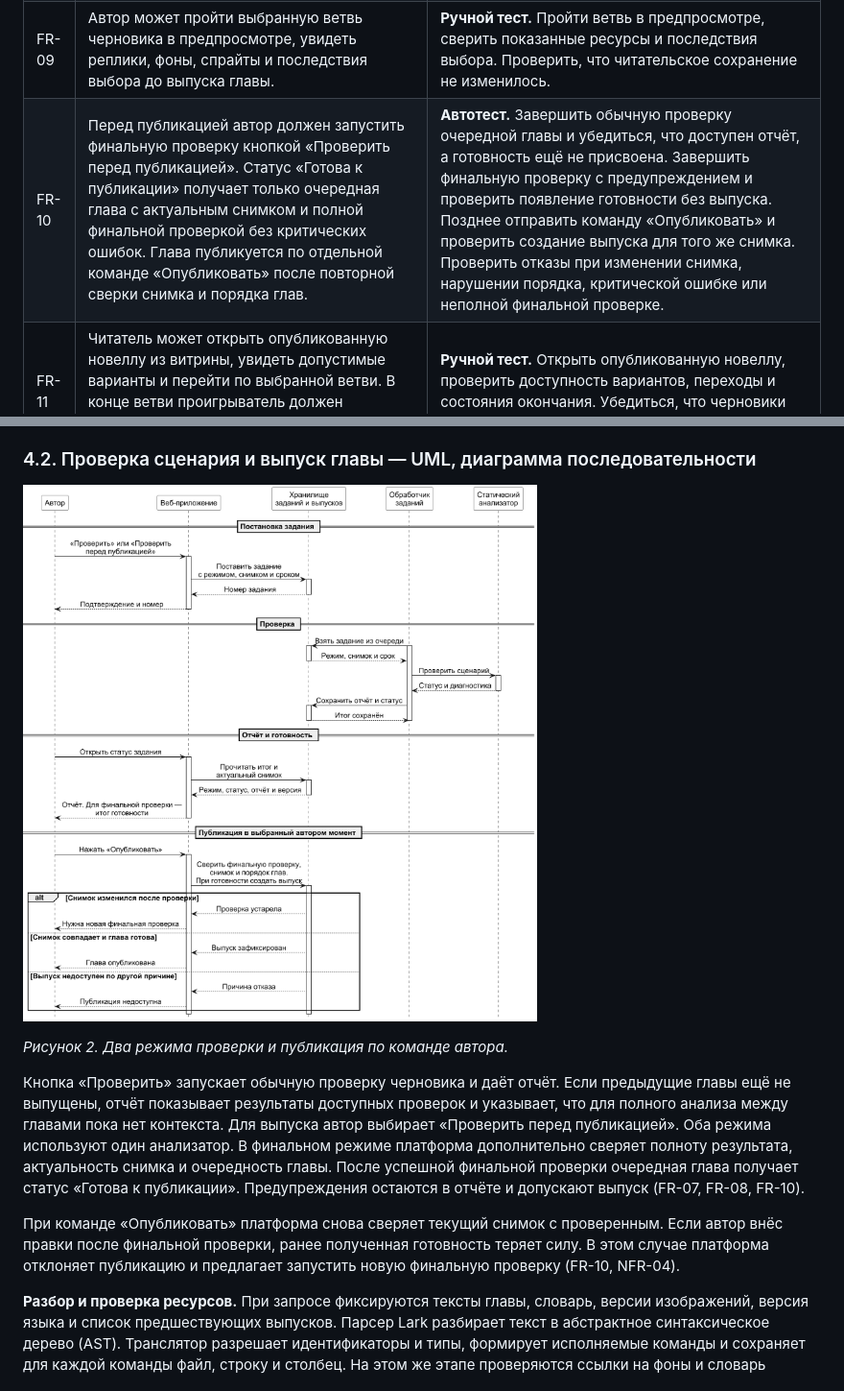
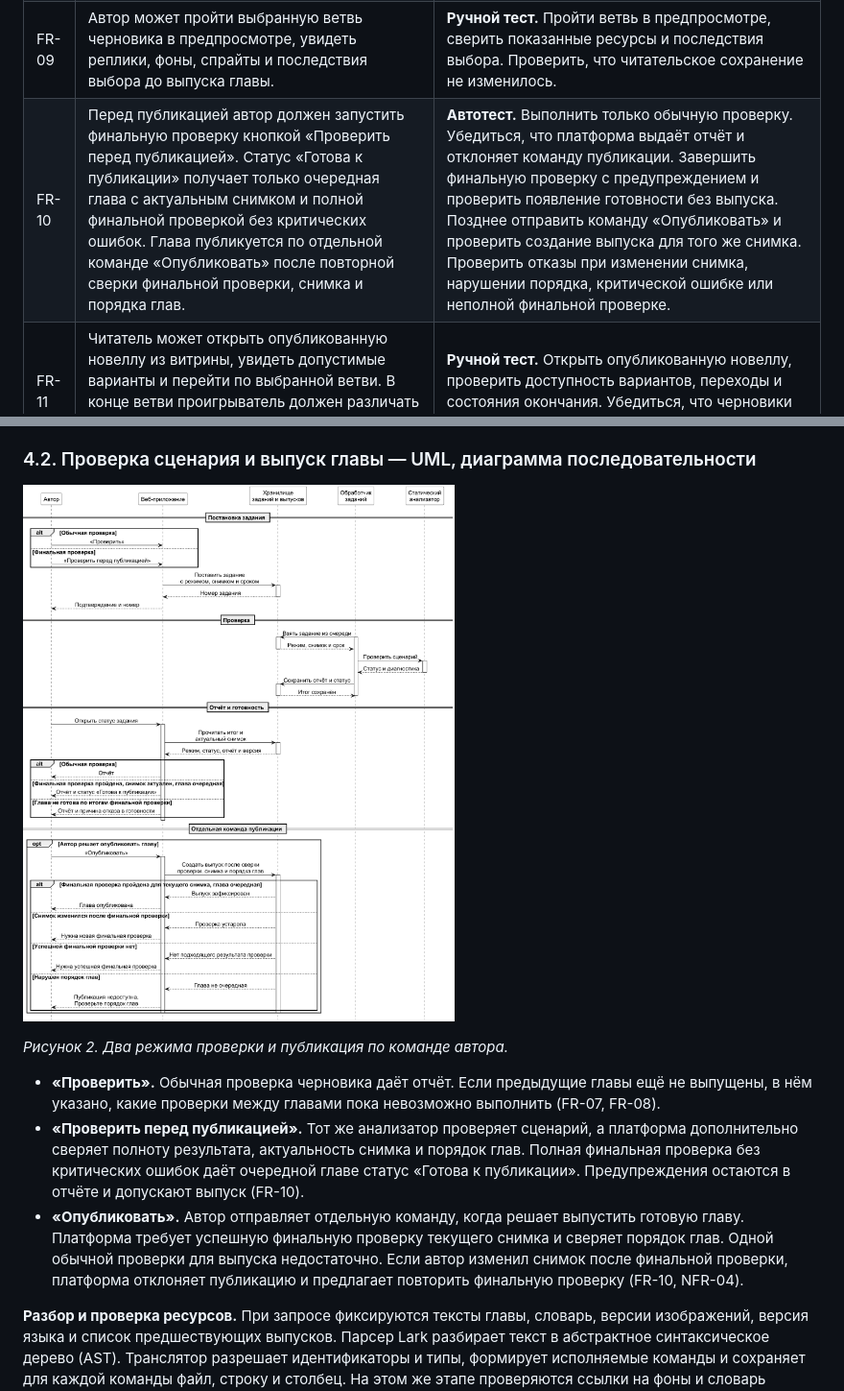
Before and after one commit to paltovkletku/s7_vkr, a Markdown page: docs/design/report.md, 2 parts joined by grey strips. Shown at 96% size. Rendered like a GitHub page; pictures changed too: assets/check-publish.png.

Commit message:
Уточнить финальную проверку перед публикацией

```diff
--- a/docs/design/report.md
+++ b/docs/design/report.md
@@ -29,7 +29,7 @@
 | FR-07 | При проверке новой главы анализатор должен учитывать все сочетания значений характеристик, флагов и других параметров, с которыми читатель может закончить предыдущую главу на отметке «Продолжение следует». Ветви с отметкой «Финал» завершают прохождение. | **Автотест.** Проверить условие новой главы при разных значениях, накопленных в предыдущей. Проверить, что значения ветвей с отметкой «Продолжение следует» учитываются на входе новой главы, а ветви с отметкой «Финал» туда не переходят. |
 | FR-08 | Автор должен иметь возможность в любой момент запустить проверку сохранённого черновика кнопкой «Проверить» и получить отчёт. Диагностика содержит уровень, причину и, если позиция определима, ссылку на неё в сценарии. | **Ручной тест.** Сохранить черновик с ошибкой и убедиться, что задание создаётся только после нажатия «Проверить». Сверить причину и уровень ошибки, перейти к указанной позиции. После исправления повторить проверку и убедиться, что замечание снято. |
 | FR-09 | Автор может пройти выбранную ветвь черновика в предпросмотре, увидеть реплики, фоны, спрайты и последствия выбора до выпуска главы. | **Ручной тест.** Пройти ветвь в предпросмотре, сверить показанные ресурсы и последствия выбора. Проверить, что читательское сохранение не изменилось. |
-| FR-10 | Перед публикацией автор должен запустить финальную проверку кнопкой «Проверить перед публикацией». Статус «Готова к публикации» получает только очередная глава с актуальным снимком и полной финальной проверкой без критических ошибок. Глава публикуется по отдельной команде «Опубликовать» после повторной сверки снимка и порядка глав. | **Автотест.** Завершить обычную проверку очередной главы и убедиться, что доступен отчёт, а готовность ещё не присвоена. Завершить финальную проверку с предупреждением и проверить появление готовности без выпуска. Позднее отправить команду «Опубликовать» и проверить создание выпуска для того же снимка. Проверить отказы при изменении снимка, нарушении порядка, критической ошибке или неполной финальной проверке. |
+| FR-10 | Перед публикацией автор должен запустить финальную проверку кнопкой «Проверить перед публикацией». Статус «Готова к публикации» получает только очередная глава с актуальным снимком и полной финальной проверкой без критических ошибок. Глава публикуется по отдельной команде «Опубликовать» после повторной сверки финальной проверки, снимка и порядка глав. | **Автотест.** Выполнить только обычную проверку. Убедиться, что платформа выдаёт отчёт и отклоняет команду публикации. Завершить финальную проверку с предупреждением и проверить появление готовности без выпуска. Позднее отправить команду «Опубликовать» и проверить создание выпуска для того же снимка. Проверить отказы при изменении снимка, нарушении порядка, критической ошибке или неполной финальной проверке. |
 | FR-11 | Читатель может открыть опубликованную новеллу из витрины, увидеть допустимые варианты и перейти по выбранной ветви. В конце ветви проигрыватель должен различать ожидание продолжения и окончательный финал истории. | **Ручной тест.** Открыть опубликованную новеллу, проверить доступность вариантов, переходы и состояния окончания. Убедиться, что черновики недоступны для чтения. |
 | FR-12 | Платформа должна сохранять прогресс прохождения, одно активное прохождение на пару «читатель — новелла»; восстанавливать его после входа, продолжать после выхода новой главы и сбрасывать по команде читателя. | **Автотест.** Восстановить сохранение, продолжить после выхода главы и сверить перенесённое состояние. После сброса проверить начальную позицию и значения. |
 
@@ -88,9 +88,9 @@
 
 *Рисунок 2. Два режима проверки и публикация по команде автора.*
 
-Кнопка «Проверить» запускает обычную проверку черновика и даёт отчёт. Если предыдущие главы ещё не выпущены, отчёт показывает результаты доступных проверок и указывает, что для полного анализа между главами пока нет контекста. Для выпуска автор выбирает «Проверить перед публикацией». Оба режима используют один анализатор. В финальном режиме платформа дополнительно сверяет полноту результата, актуальность снимка и очередность главы. После успешной финальной проверки очередная глава получает статус «Готова к публикации». Предупреждения остаются в отчёте и допускают выпуск (FR-07, FR-08, FR-10).
-
-При команде «Опубликовать» платформа снова сверяет текущий снимок с проверенным. Если автор внёс правки после финальной проверки, ранее полученная готовность теряет силу. В этом случае платформа отклоняет публикацию и предлагает запустить новую финальную проверку (FR-10, NFR-04).
+- **«Проверить».** Обычная проверка черновика даёт отчёт. Если предыдущие главы ещё не выпущены, в нём указано, какие проверки между главами пока невозможно выполнить (FR-07, FR-08).
+- **«Проверить перед публикацией».** Тот же анализатор проверяет сценарий, а платформа дополнительно сверяет полноту результата, актуальность снимка и порядок глав. Полная финальная проверка без критических ошибок даёт очередной главе статус «Готова к публикации». Предупреждения остаются в отчёте и допускают выпуск (FR-10).
+- **«Опубликовать».** Автор отправляет отдельную команду, когда решает выпустить готовую главу. Платформа требует успешную финальную проверку текущего снимка и сверяет порядок глав. Одной обычной проверки для выпуска недостаточно. Если автор изменил снимок после финальной проверки, платформа отклоняет публикацию и предлагает повторить финальную проверку (FR-10, NFR-04).
 
 **Разбор и проверка ресурсов.** При запросе фиксируются тексты главы, словарь, версии изображений, версия языка и список предшествующих выпусков. Парсер Lark разбирает текст в абстрактное синтаксическое дерево (AST). Транслятор разрешает идентификаторы и типы, формирует исполняемые команды и сохраняет для каждой команды файл, строку и столбец. На этом же этапе проверяются ссылки на фоны и словарь спрайтов. Для каждого объявленного варианта оформления транслятор ищет привязку по ключу «персонаж, внешность, наряд, эмоция» и проверяет наличие файла указанной версии. Пропущенная привязка или отсутствующий файл дают критическую ошибку с указанием проблемной записи. Неустранимая ошибка разбора останавливает последующие стадии для этого фрагмента (FR-02, FR-03, FR-08).
 
```
Also changed, not shown: other parts of docs/design/report.md (+1 -1 lines), 1 other file.
